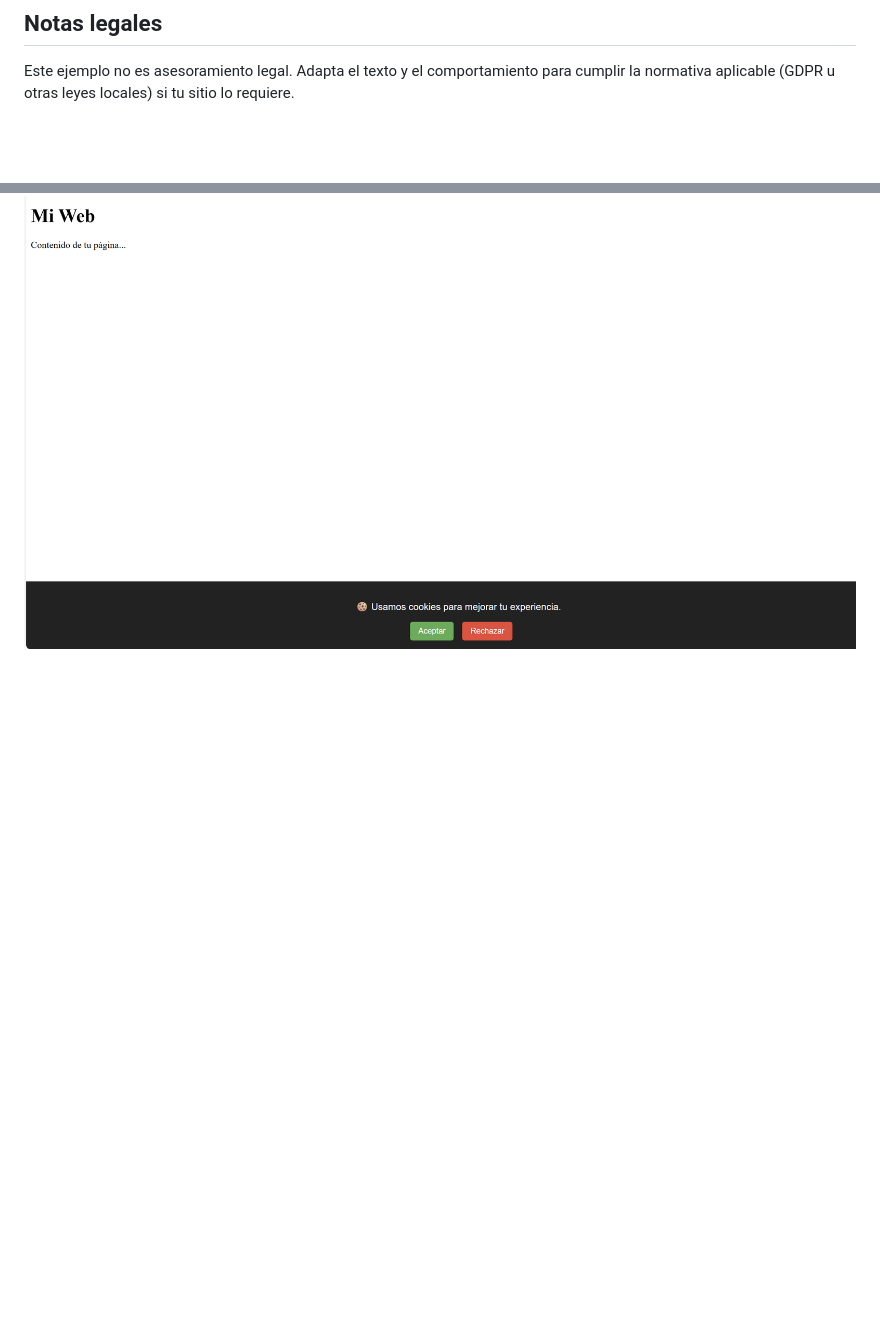
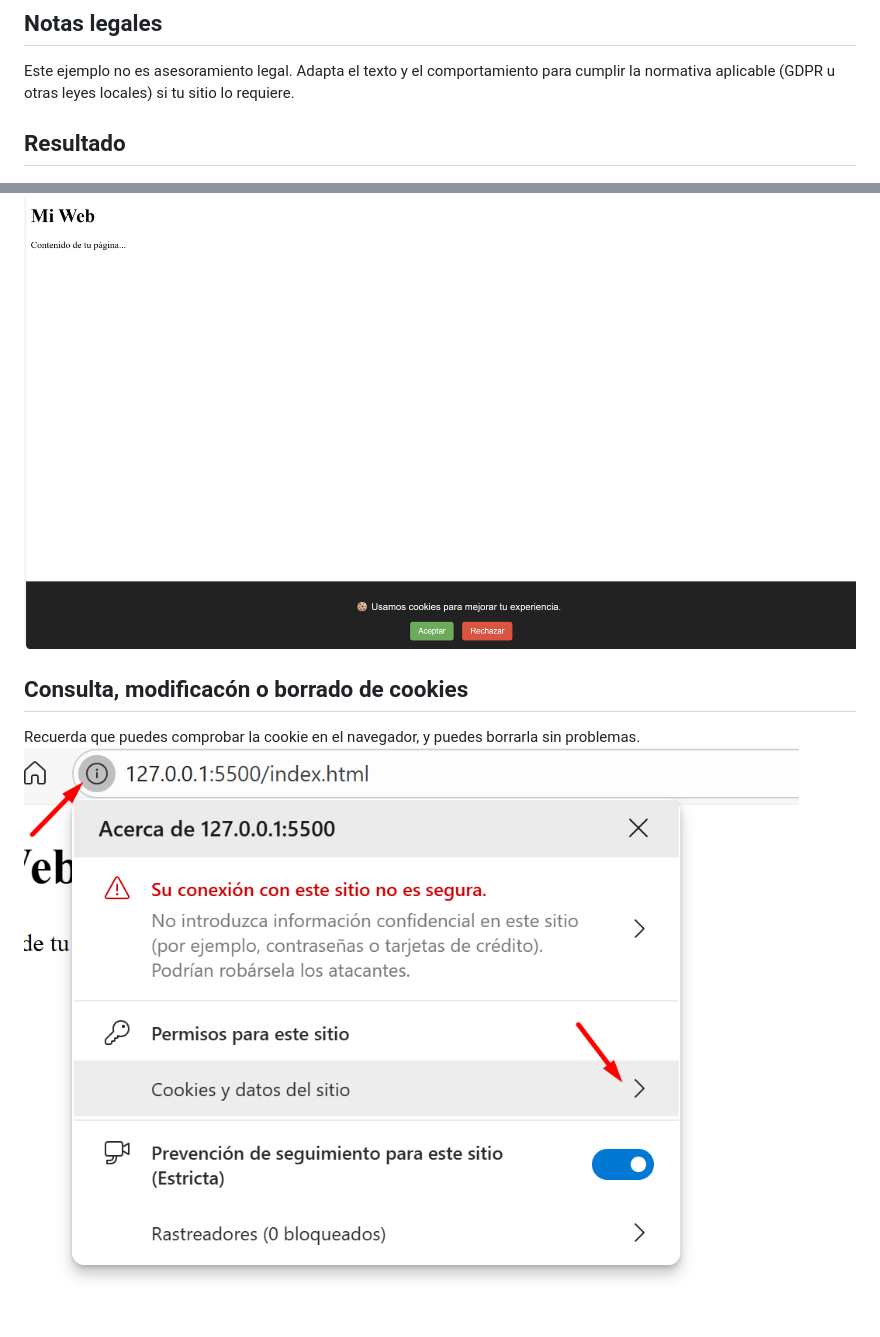
Before and after one commit to pmoreno3/banner_consentimiento_cookies, a Markdown page: README.md, 2 parts joined by grey strips. Drawn GitHub-style; pictures changed too: img/consultar_cookies.png (added); blank space fills up the shorter version.

Commit message:
v3. Modificación README.md, imagenes de donde consultar cookies.

```diff
--- a/README.md
+++ b/README.md
@@ -36,4 +36,9 @@ Este pequeño ejemplo muestra un banner de consentimiento de cookies sencillo y
 ## Notas legales
 Este ejemplo no es asesoramiento legal. Adapta el texto y el comportamiento para cumplir la normativa aplicable (GDPR u otras leyes locales) si tu sitio lo requiere.
 
+## Resultado
 ![resultado](./img/web.png)
+
+## Consulta, modificacón o borrado de cookies
+Recuerda que puedes comprobar la cookie en el navegador, y puedes borrarla sin problemas.
+![consultar_cookie](./img/consultar_cookies.png)
```
